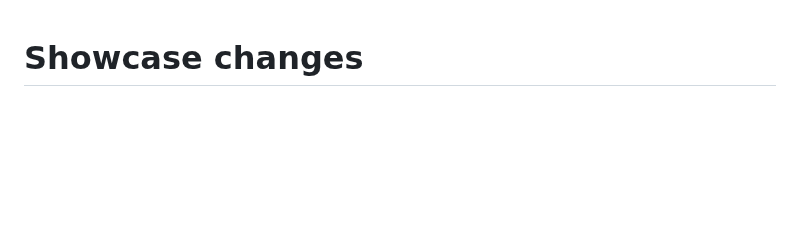
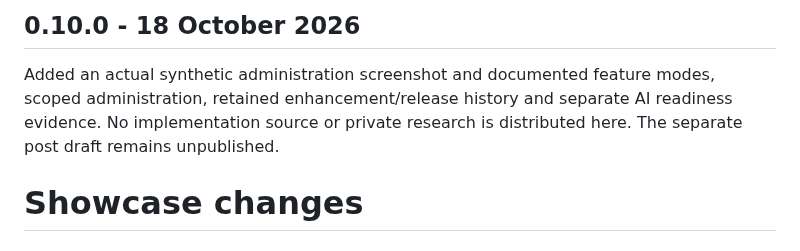
Before and after one commit to mmdoh1995/procurement-intelligence-lab-showcase, a Markdown page: CHANGELOG.md, the part around the change. Drawn GitHub-style; blank space fills up the shorter version.

```diff
--- a/CHANGELOG.md
+++ b/CHANGELOG.md
@@ -1,3 +1,7 @@
+## 0.10.0 - 18 October 2026
+
+Added an actual synthetic administration screenshot and documented feature modes, scoped administration, retained enhancement/release history and separate AI readiness evidence. No implementation source or private research is distributed here. The separate post draft remains unpublished.
+
 # Showcase changes
 
 ## Chunk 04 - 2026-10-17
```
Also changed, not shown: README.md (+27 -1 lines), assets/chunk-05-feature-controls.png (added).
